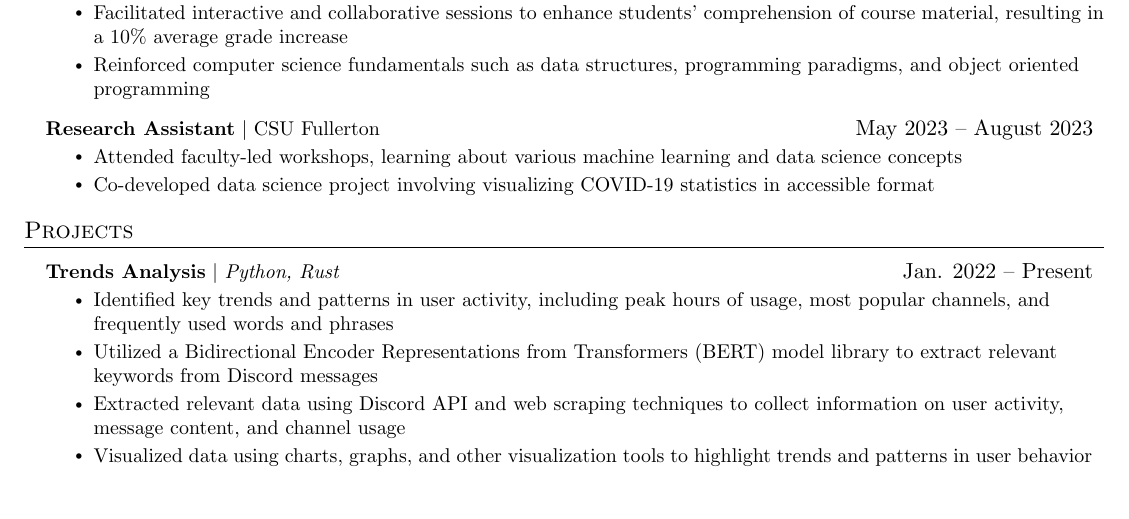
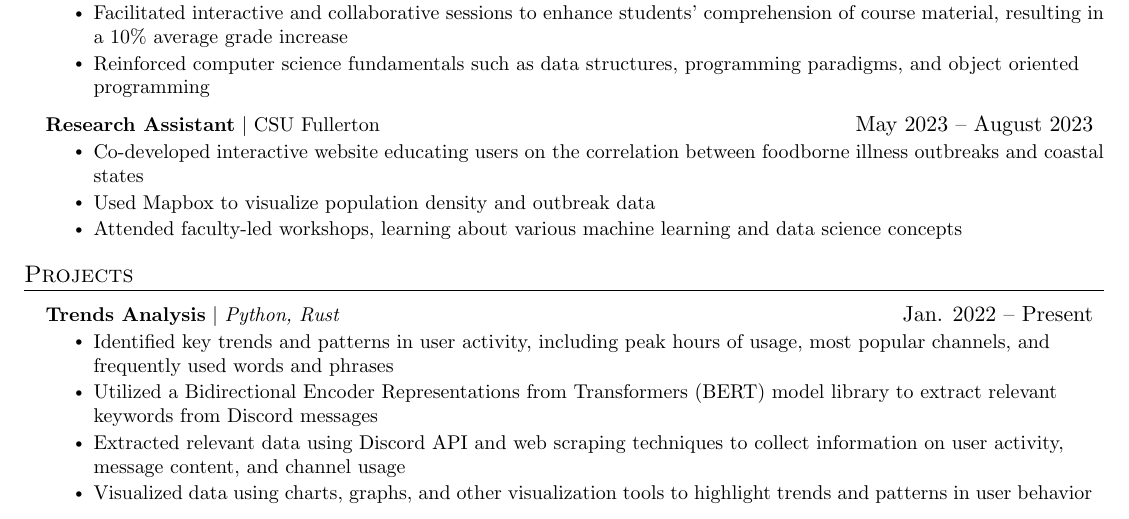
Before and after one commit to jjoeldaniel/resume, a LaTeX CV (resume.tex): part of the page, cut so that both start at the same text. Compiled offline with pdfLaTeX.

Commit message:
Update resume.tex

```diff
--- a/resume.tex
+++ b/resume.tex
@@ -138,8 +138,9 @@
     \resumeProjectHeading
           {\textbf{Research Assistant} $|$ {CSU Fullerton}}{May 2023 -- August 2023}
           \resumeItemListStart
+            \resumeItem{Co-developed interactive website educating users on the correlation between foodborne illness outbreaks and coastal states}
+            \resumeItem{Used Mapbox to visualize population density and outbreak data}
             \resumeItem{Attended faculty-led workshops, learning about various machine learning and data science concepts}
-            \resumeItem{Co-developed data science project involving visualizing COVID-19 statistics in accessible format}
           \resumeItemListEnd
   \resumeSubHeadingListEnd
 
```
